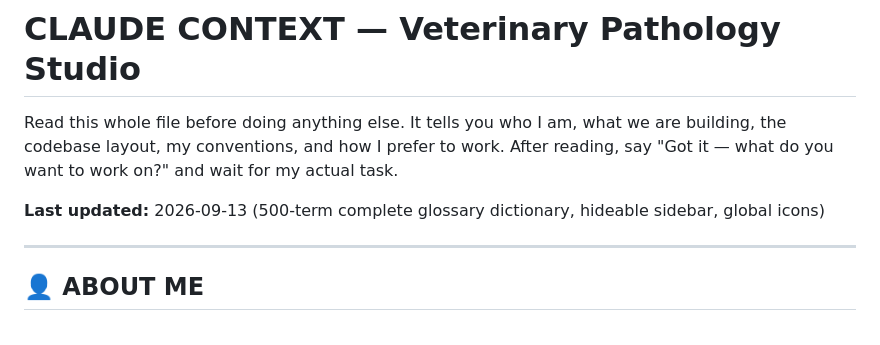
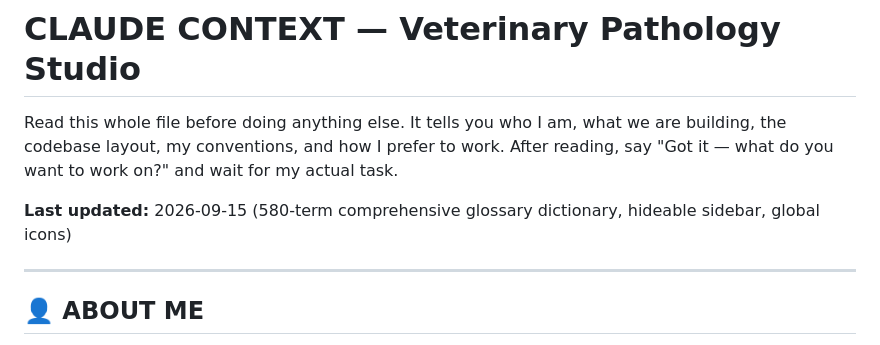
Before and after one commit to fazalzama77-sys/PATHOLOGY, a Markdown page: CLAUDE-CONTEXT.md, the part around the change. Rendered like a GitHub page.

Commit message:
Update Pathology Studio content (15-09-2026  7:03:48.54)

```diff
--- a/CLAUDE-CONTEXT.md
+++ b/CLAUDE-CONTEXT.md
@@ -4,7 +4,7 @@ Read this whole file before doing anything else. It tells you who I am, what we
 building, the codebase layout, my conventions, and how I prefer to work. After reading,
 say "Got it — what do you want to work on?" and wait for my actual task.
 
-**Last updated:** 2026-09-13 (500-term complete glossary dictionary, hideable sidebar, global icons)
+**Last updated:** 2026-09-15 (580-term comprehensive glossary dictionary, hideable sidebar, global icons)
 
 ---
 
```
